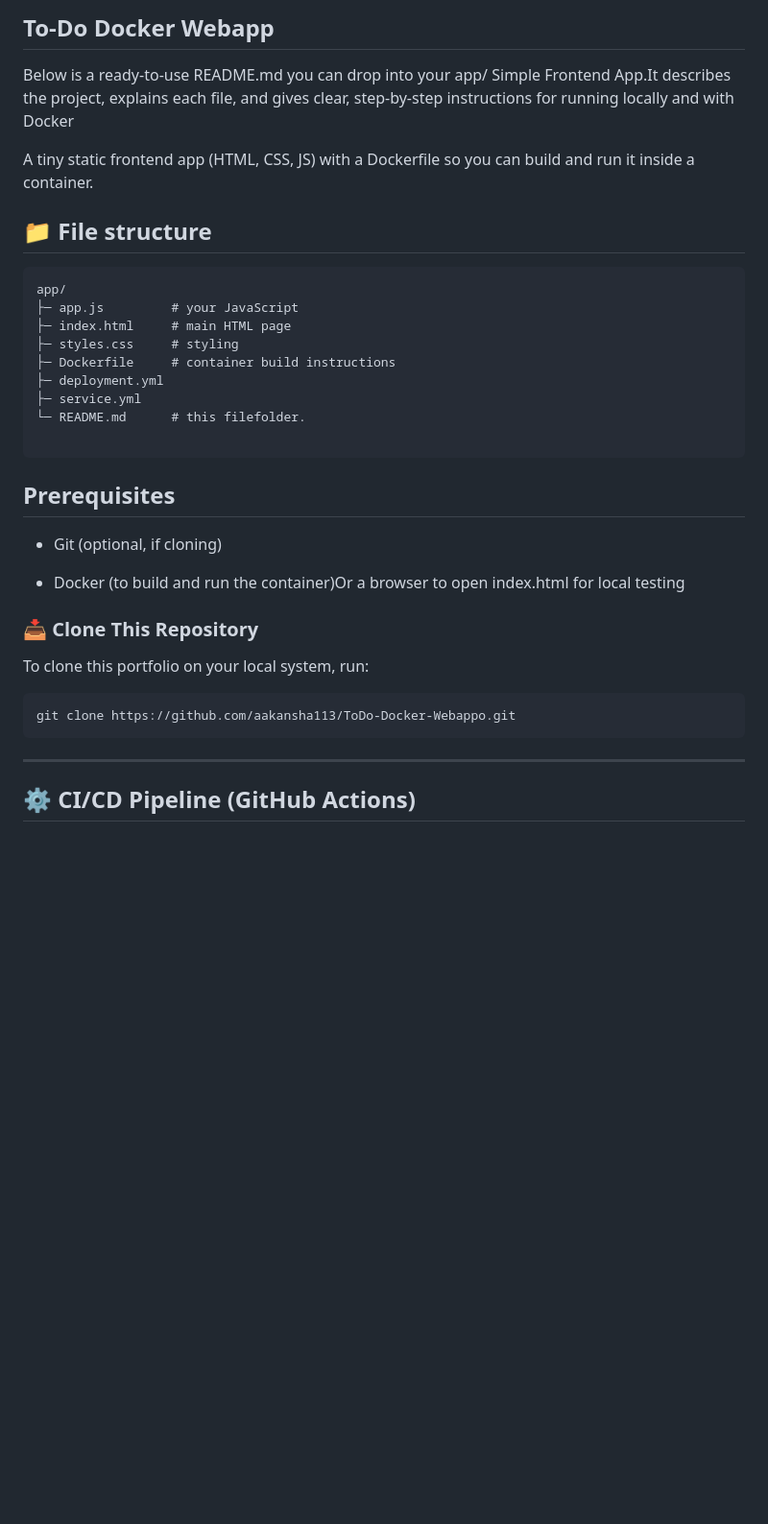
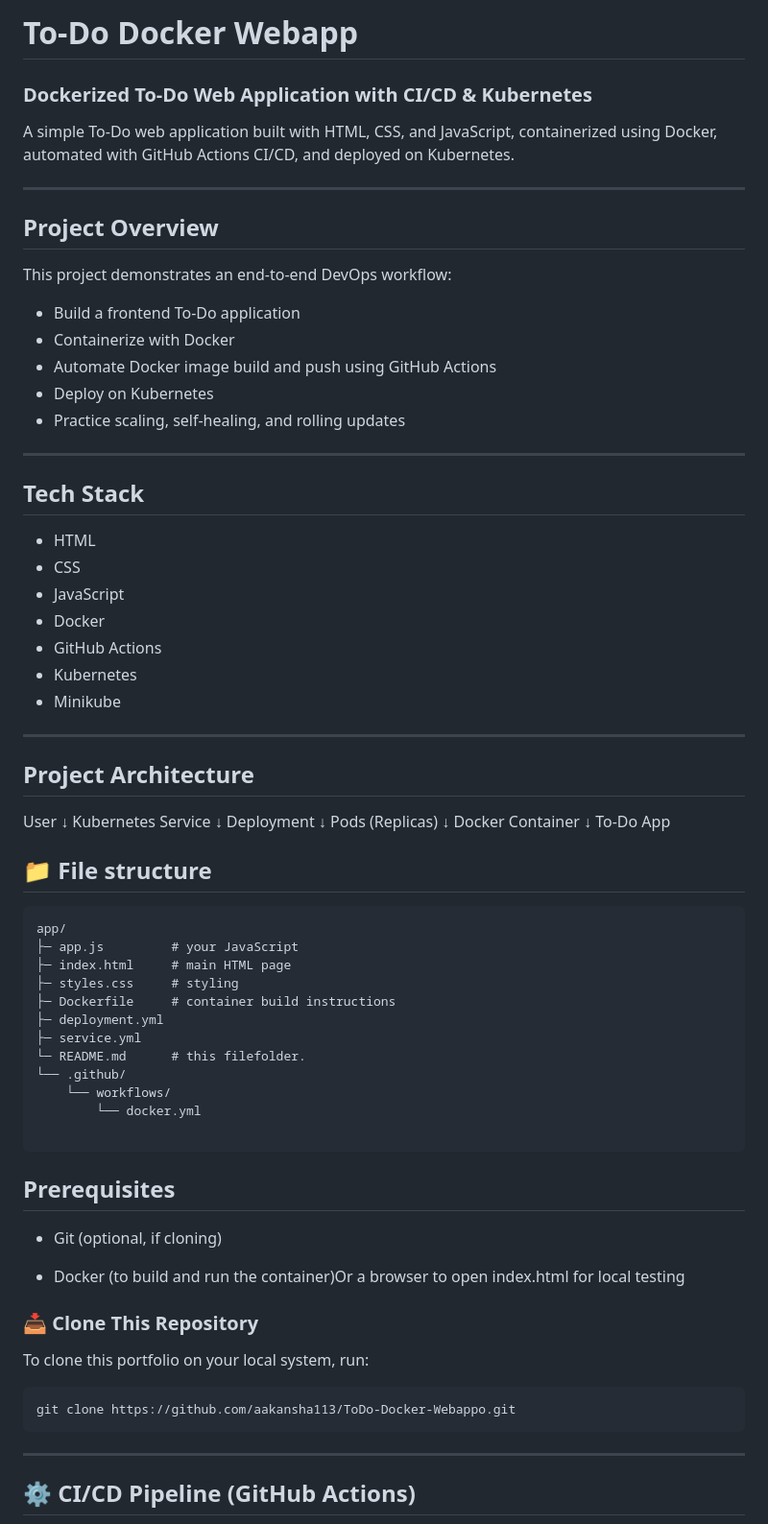
Before and after one commit to aakansha113/ToDo-Docker-Webapp, a Markdown page: README.md, the part around one of its changes. Shown at 96% size. GitHub-like rendering; blank space fills up the shorter version.

````diff
--- a/README.md
+++ b/README.md
@@ -1,7 +1,44 @@
-## To-Do Docker Webapp
-Below is a ready-to-use README.md you can drop into your app/ Simple Frontend App.It describes the project, explains each file, and gives clear, step-by-step instructions for running locally and with Docker
+# To-Do Docker Webapp
+### Dockerized To-Do Web Application with CI/CD & Kubernetes
 
-A tiny static frontend app (HTML, CSS, JS) with a Dockerfile so you can build and run it inside a container.
+A simple To-Do web application built with HTML, CSS, and JavaScript, containerized using Docker, automated with GitHub Actions CI/CD, and deployed on Kubernetes.
+
+---
+## Project Overview
+
+This project demonstrates an end-to-end DevOps workflow:
+
+- Build a frontend To-Do application
+- Containerize with Docker
+- Automate Docker image build and push using GitHub Actions
+- Deploy on Kubernetes
+- Practice scaling, self-healing, and rolling updates
+---
+
+## Tech Stack
+
+- HTML
+- CSS
+- JavaScript
+- Docker
+- GitHub Actions
+- Kubernetes
+- Minikube
+
+---
+## Project Architecture
+
+User
+ ↓
+Kubernetes Service
+ ↓
+Deployment
+ ↓
+Pods (Replicas)
+ ↓
+Docker Container
+ ↓
+To-Do App
 
 ##  📁 File structure
 ```
@@ -13,6 +50,9 @@ app/
 ├─ deployment.yml
 ├─ service.yml
 └─ README.md      # this filefolder.
+└── .github/
+    └── workflows/
+        └── docker.yml
 
 ```
 ## Prerequisites
@@ -26,8 +66,6 @@ To clone this portfolio on your local system, run:
 ```
 git clone https://github.com/aakansha113/ToDo-Docker-Webappo.git
 ```
-
-
 ---
 
 ## ⚙️ CI/CD Pipeline (GitHub Actions)
````
Also changed, not shown: other parts of README.md (+45 -0 lines).
